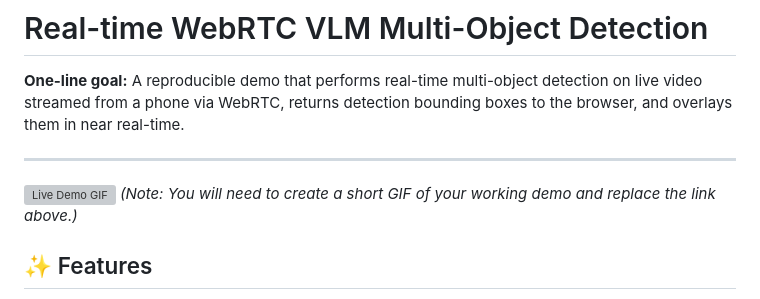
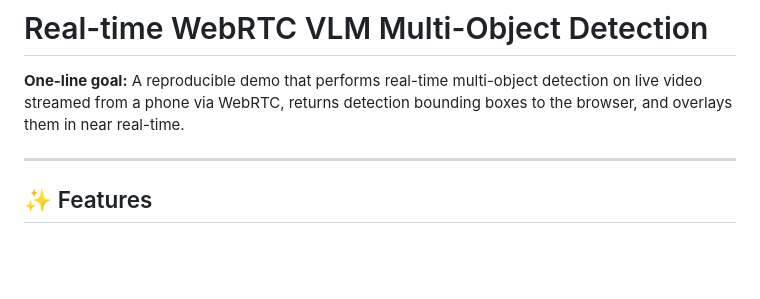
Before and after one commit to Ricky-Hacker001/realtime-webrtc-vlm, a Markdown page: README.md, the part around the change. Rendered like a GitHub page; blank space fills up the shorter version; grey boxes are pictures that could not be loaded.

```diff
--- a/README.md
+++ b/README.md
@@ -4,8 +4,6 @@
 
 ---
 
-![Live Demo GIF](https://i.imgur.com/your-demo.gif)
-*(Note: You will need to create a short GIF of your working demo and replace the link above.)*
 
 ## ✨ Features
 
```
